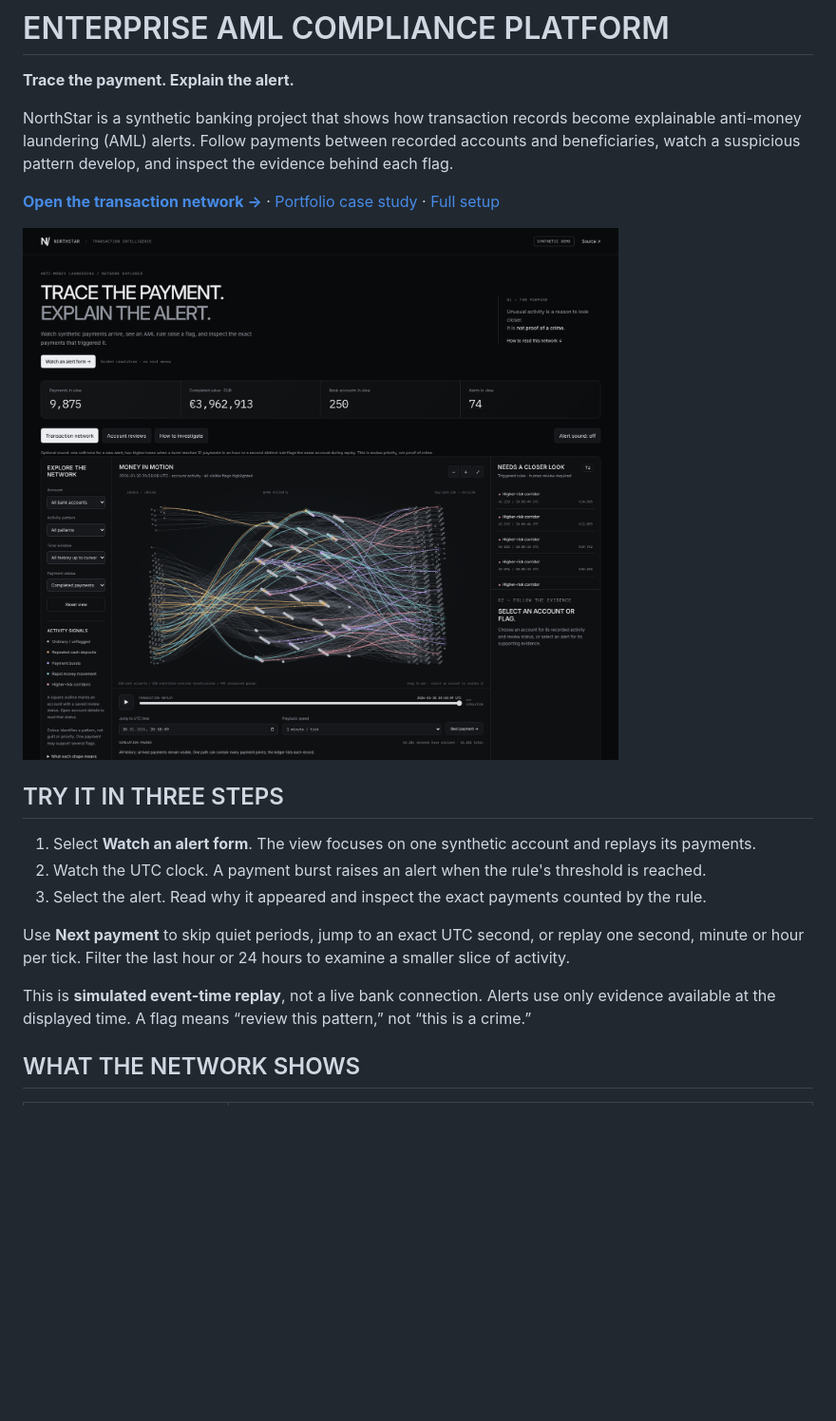
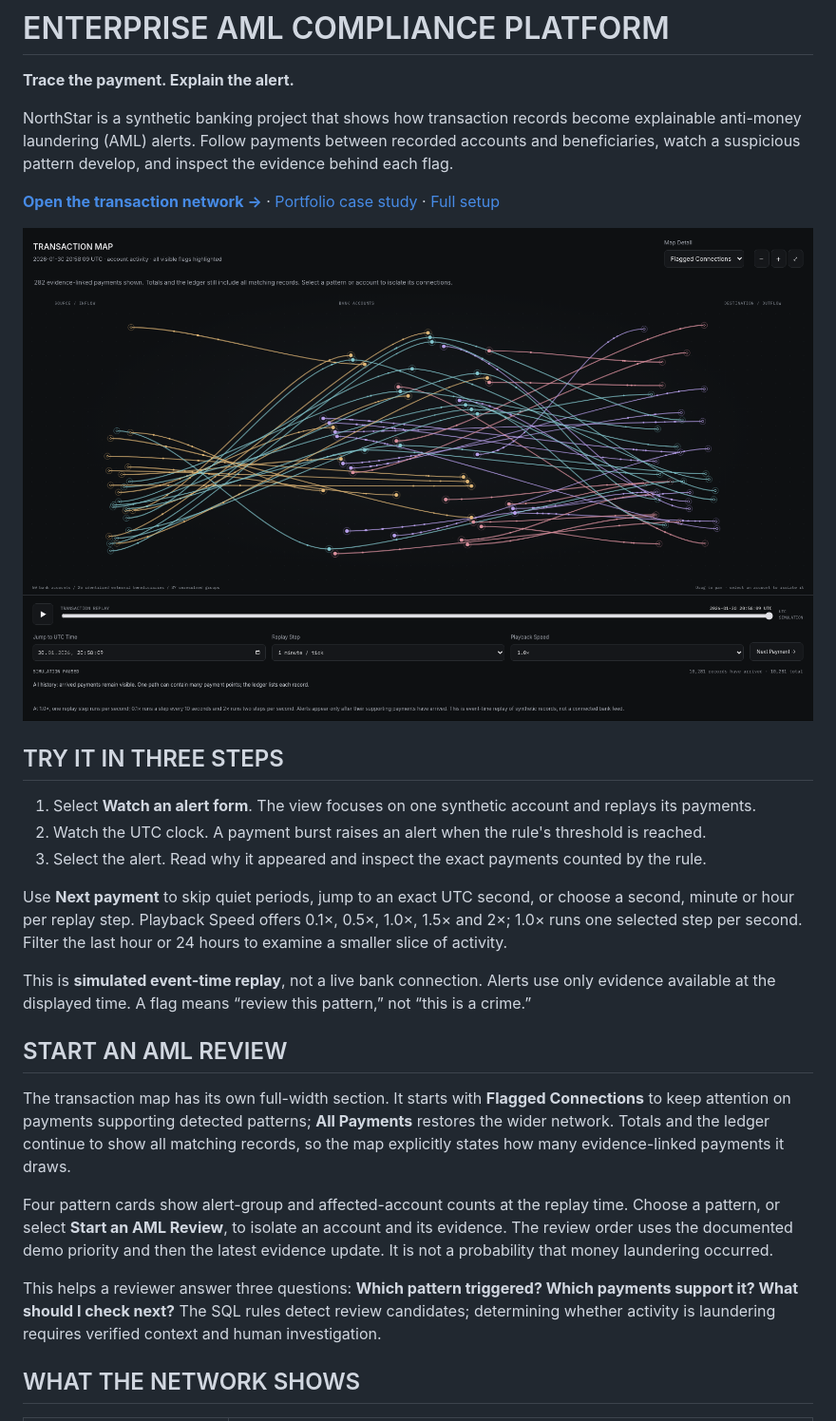
Before and after one commit to nitinsinghdm/Enterprise-AML-Compliance-Platform, a Markdown page: README.md, the part around the change. Shown at 95% size. GitHub-like rendering; pictures changed too: images/network-overview.png; blank space fills up the shorter version.

Commit message:
Focus AML map on evidence and add review entry points and playback rates

```diff
--- a/README.md
+++ b/README.md
@@ -14,9 +14,17 @@ NorthStar is a synthetic banking project that shows how transaction records beco
 2. Watch the UTC clock. A payment burst raises an alert when the rule's threshold is reached.
 3. Select the alert. Read why it appeared and inspect the exact payments counted by the rule.
 
-Use **Next payment** to skip quiet periods, jump to an exact UTC second, or replay one second, minute or hour per tick. Filter the last hour or 24 hours to examine a smaller slice of activity.
+Use **Next payment** to skip quiet periods, jump to an exact UTC second, or choose a second, minute or hour per replay step. Playback Speed offers 0.1×, 0.5×, 1.0×, 1.5× and 2×; 1.0× runs one selected step per second. Filter the last hour or 24 hours to examine a smaller slice of activity.
 
 This is **simulated event-time replay**, not a live bank connection. Alerts use only evidence available at the displayed time. A flag means “review this pattern,” not “this is a crime.”
+
+## START AN AML REVIEW
+
+The transaction map has its own full-width section. It starts with **Flagged Connections** to keep attention on payments supporting detected patterns; **All Payments** restores the wider network. Totals and the ledger continue to show all matching records, so the map explicitly states how many evidence-linked payments it draws.
+
+Four pattern cards show alert-group and affected-account counts at the replay time. Choose a pattern, or select **Start an AML Review**, to isolate an account and its evidence. The review order uses the documented demo priority and then the latest evidence update. It is not a probability that money laundering occurred.
+
+This helps a reviewer answer three questions: **Which pattern triggered? Which payments support it? What should I check next?** The SQL rules detect review candidates; determining whether activity is laundering requires verified context and human investigation.
 
 ## WHAT THE NETWORK SHOWS
 
```
Also changed, not shown: docs/operations/NETWORK.md (+7 -1 lines), docs/operations/VERIFICATION.md (+6 -0 lines), images/account-review.png, images/network-evidence.png, 6 other files.
